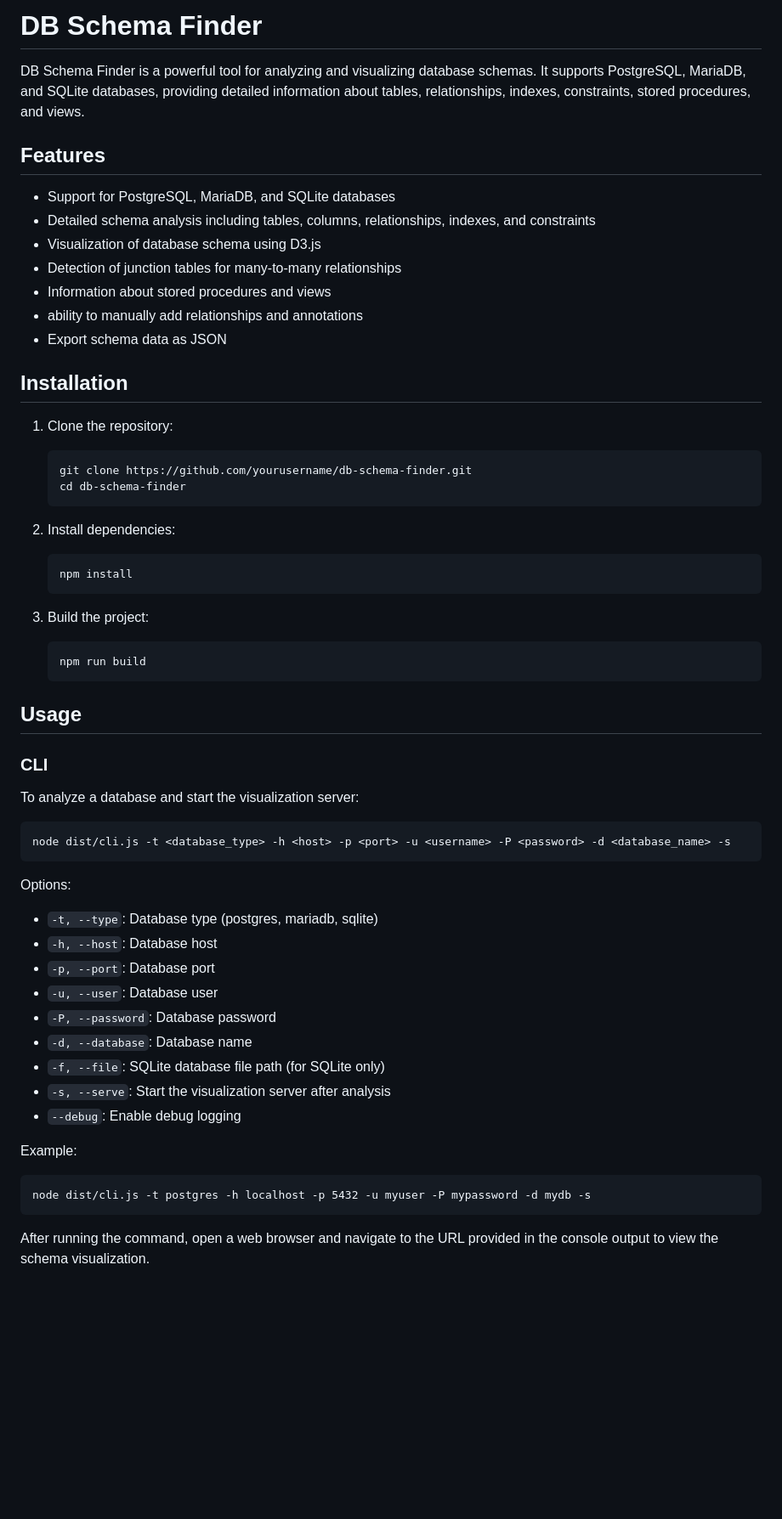
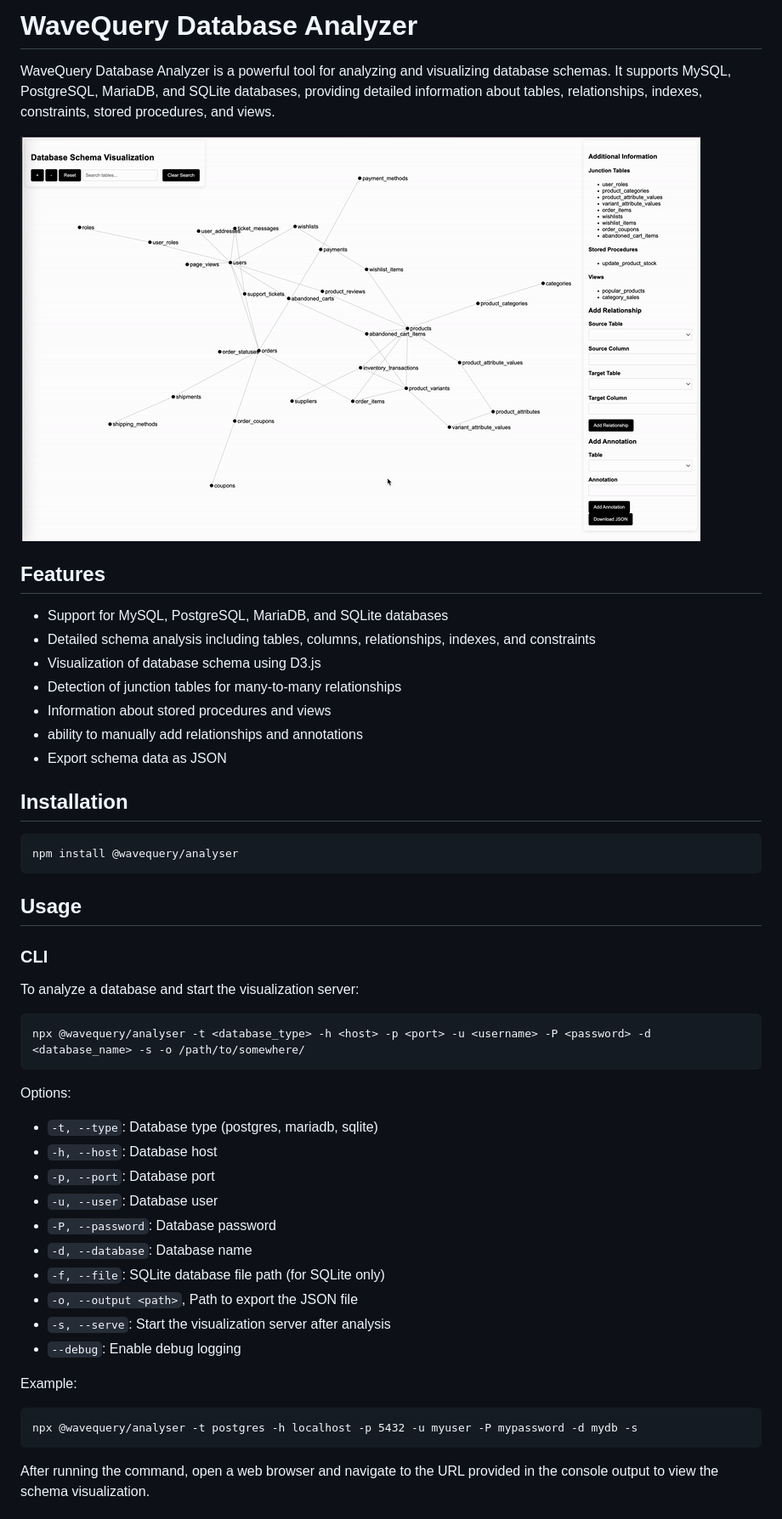
Before and after one commit to wavequery/Analyser, a Markdown page: README.md, the part around the change printed below. Shown: that part at 85% size. Drawn GitHub-style; pictures changed too: demo_v0.gif (added); blank space fills up the shorter version.

````diff
--- a/README.md
+++ b/README.md
@@ -1,10 +1,12 @@
-# DB Schema Finder
+# WaveQuery Database Analyzer
 
-DB Schema Finder is a powerful tool for analyzing and visualizing database schemas. It supports PostgreSQL, MariaDB, and SQLite databases, providing detailed information about tables, relationships, indexes, constraints, stored procedures, and views.
+WaveQuery Database Analyzer is a powerful tool for analyzing and visualizing database schemas. It supports MySQL, PostgreSQL, MariaDB, and SQLite databases, providing detailed information about tables, relationships, indexes, constraints, stored procedures, and views.
+
+![DEMO](./demo_v0.gif)
 
 ## Features
 
-- Support for PostgreSQL, MariaDB, and SQLite databases
+- Support for MySQL, PostgreSQL, MariaDB, and SQLite databases
 - Detailed schema analysis including tables, columns, relationships, indexes, and constraints
 - Visualization of database schema using D3.js
 - Detection of junction tables for many-to-many relationships
@@ -14,21 +16,9 @@ DB Schema Finder is a powerful tool for analyzing and visualizing database schem
 
 ## Installation
 
-1. Clone the repository:
-   ```
-   git clone https://github.com/yourusername/db-schema-finder.git
-   cd db-schema-finder
-   ```
-
-2. Install dependencies:
-   ```
-   npm install
-   ```
-
-3. Build the project:
-   ```
-   npm run build
-   ```
+```
+npm install @wavequery/analyser
+```
 
 ## Usage
 
@@ -37,7 +27,7 @@ DB Schema Finder is a powerful tool for analyzing and visualizing database schem
 To analyze a database and start the visualization server:
 
 ```
-node dist/cli.js -t <database_type> -h <host> -p <port> -u <username> -P <password> -d <database_name> -s
+npx @wavequery/analyser -t <database_type> -h <host> -p <port> -u <username> -P <password> -d <database_name> -s -o /path/to/somewhere/
 ```
 
 Options:
@@ -48,12 +38,13 @@ Options:
 - `-P, --password`: Database password
 - `-d, --database`: Database name
 - `-f, --file`: SQLite database file path (for SQLite only)
+- `-o, --output <path>`, Path to export the JSON file
 - `-s, --serve`: Start the visualization server after analysis
 - `--debug`: Enable debug logging
 
 Example:
 ```
-node dist/cli.js -t postgres -h localhost -p 5432 -u myuser -P mypassword -d mydb -s
+npx @wavequery/analyser -t postgres -h localhost -p 5432 -u myuser -P mypassword -d mydb -s
 ```
 
 After running the command, open a web browser and navigate to the URL provided in the console output to view the schema visualization.
````
Also changed, not shown: other parts of README.md (+2 -1 lines), 7 other files.
